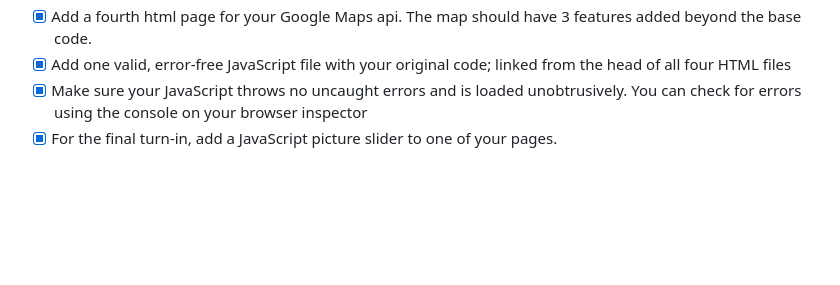
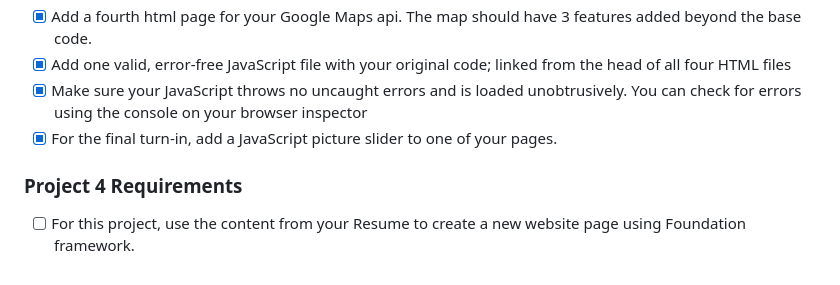
Before and after one commit to fu-ceverhart/itmd361-project4, a Markdown page: README.md, the part around the change. Drawn GitHub-style; blank space fills up the shorter version.

Commit message:
add project 4 requirements

```diff
--- a/README.md
+++ b/README.md
@@ -34,3 +34,5 @@ This project consists of creating three HTML pages, each containing one desktop-
 - [x]  Add one valid, error-free JavaScript file with your original code; linked from the head of all four HTML files
 - [x]  Make sure your JavaScript throws no uncaught errors and is loaded unobtrusively. You can check for errors using the console on your browser inspector
 - [x]  For the final turn-in, add a JavaScript picture slider to one of your pages.
+### Project 4 Requirements
+- [ ]  For this project, use the content from your Resume to create a new website page using Foundation framework.
```
